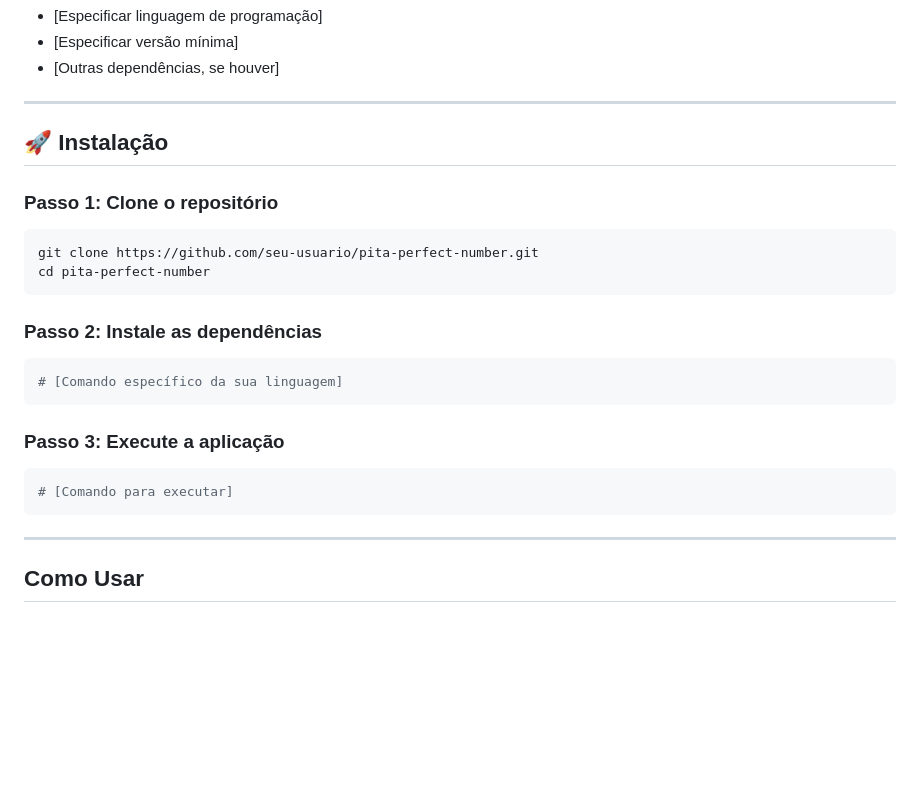
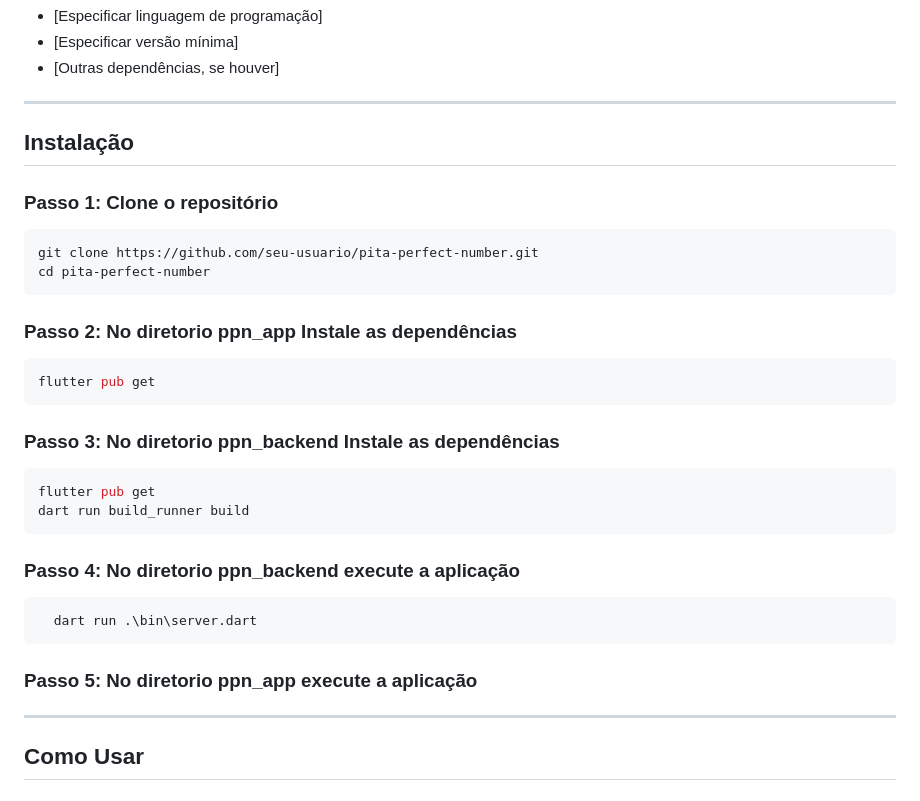
Before and after one commit to epitaciosoares/pita_perfect_number, a Markdown page: README.md, the part around the change. Drawn GitHub-style; blank space fills up the shorter version.

Commit message:
ediçao readme

````diff
--- a/README.md
+++ b/README.md
@@ -59,7 +59,7 @@ Os números perfeitos são extremamente raros. Até hoje, apenas 51 números per
 
 ---
 
-## 🚀 Instalação
+## Instalação
 
 ### Passo 1: Clone o repositório
 
@@ -68,17 +68,28 @@ git clone https://github.com/seu-usuario/pita-perfect-number.git
 cd pita-perfect-number
 ```
 
-### Passo 2: Instale as dependências
+### Passo 2: No diretorio ppn_app Instale as dependências
 
 ```bash
-# [Comando específico da sua linguagem]
+flutter pub get
 ```
 
-### Passo 3: Execute a aplicação
+### Passo 3: No diretorio ppn_backend Instale as dependências
 
 ```bash
-# [Comando para executar]
+flutter pub get
+dart run build_runner build
 ```
+
+### Passo 4: No diretorio ppn_backend execute a aplicação
+
+```bash
+  dart run .\bin\server.dart
+```
+
+
+### Passo 5: No diretorio ppn_app execute a aplicação
+
 
 ---
 
````
